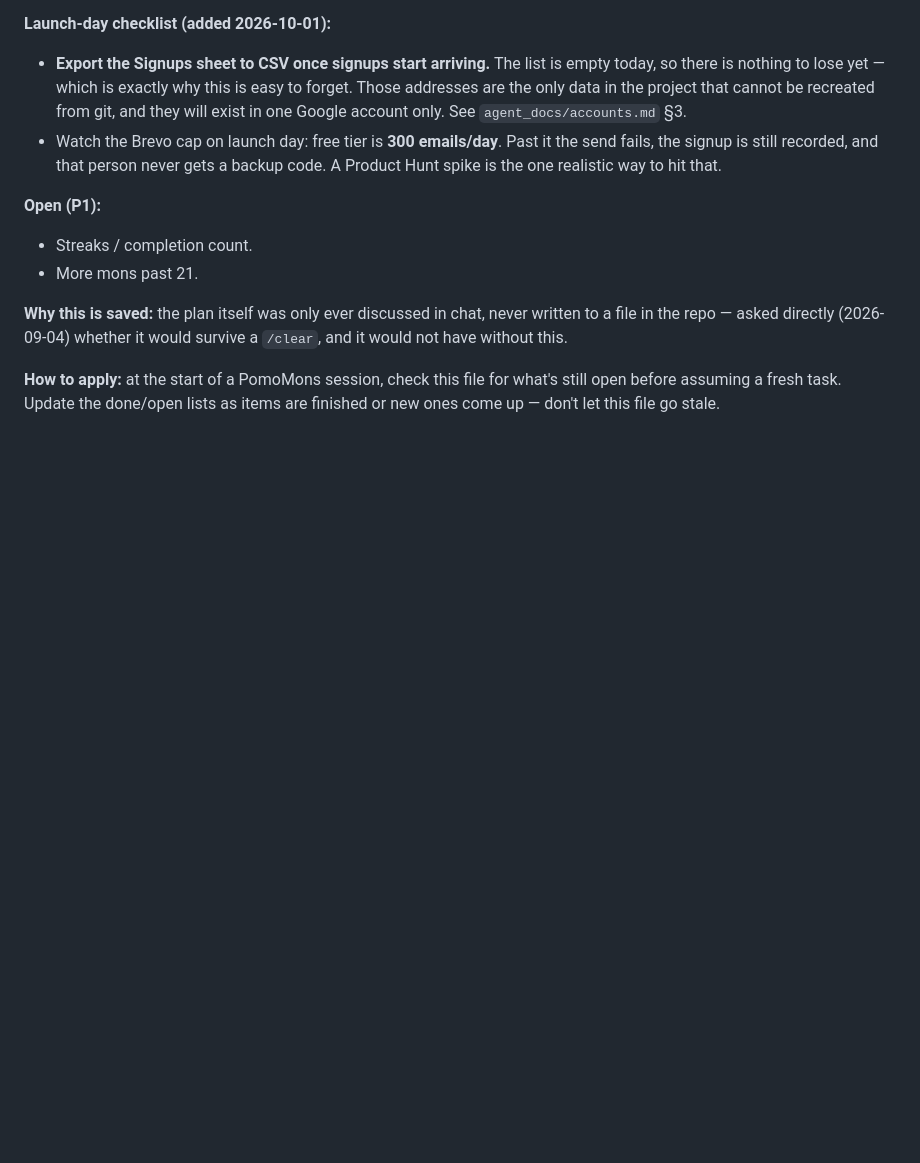
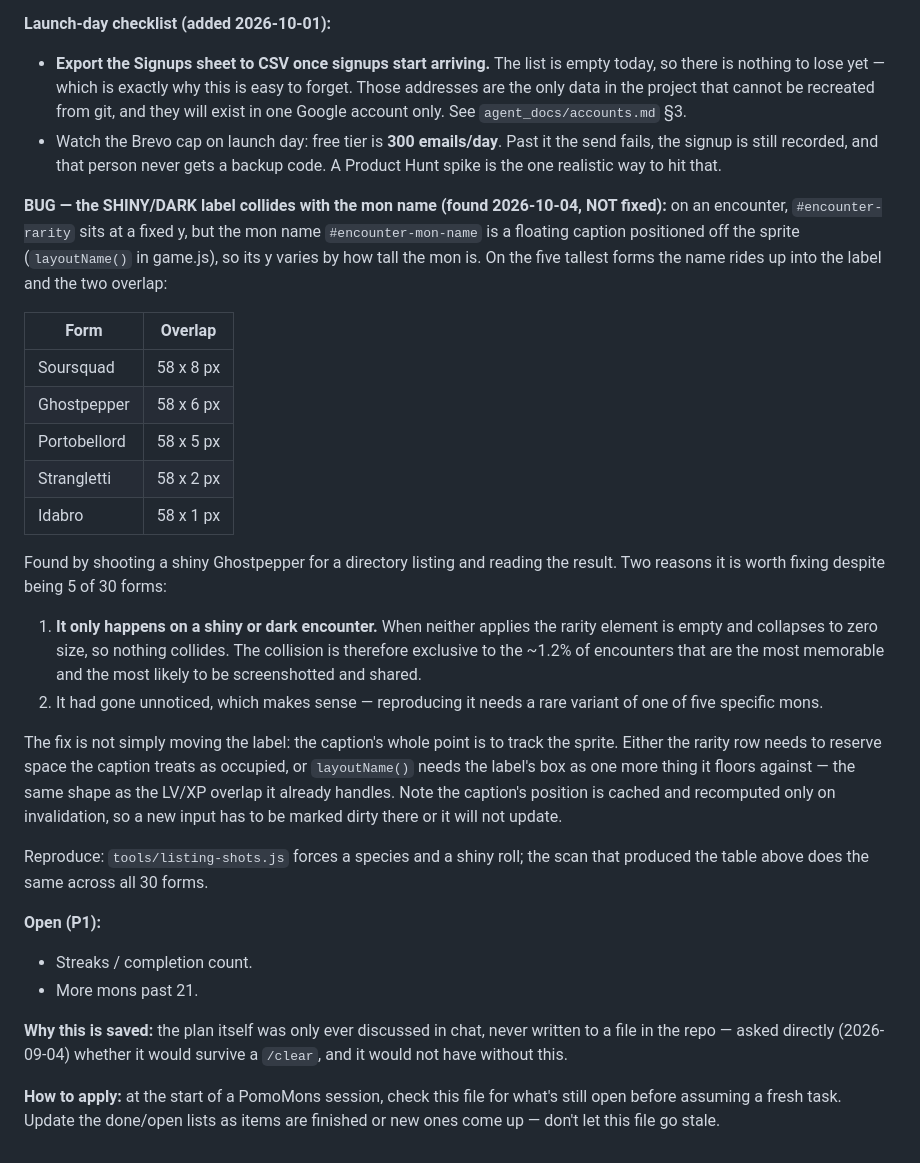
Before and after one commit to pomomons/pomomons, a Markdown page: agent_docs/launch-plan.md, the part around the change. Rendered like a GitHub page; blank space fills up the shorter version.

Commit message:
Record the shiny/dark label colliding with the mon name
Found while shooting a shiny Ghostpepper for the AlternativeTo listing: the
SHINY label and the mon's name overlap. Not a screenshot artefact — measured
from the rendered boxes, then scanned across all 30 forms.

#encounter-rarity sits at a fixed y. The name is a floating caption positioned
off the sprite by layoutName(), so its y depends on how tall the mon is, and on
the five tallest forms it rides up into the label: Soursquad 8px, Ghostpepper
6px, Portobellord 5px, Strangletti 2px, Idabro 1px, all 58px wide.

Worth fixing despite being 5 of 30, because of when it happens. With neither
variant the rarity element is empty and collapses to zero size, so nothing
collides — the overlap is exclusive to shiny and dark encounters. That is
roughly 1.2% of encounters, and precisely the ones a player screenshots and
posts. It needs a rare variant of one of five specific mons to reproduce,
which is presumably why it has gone unnoticed.

Recorded rather than fixed because the fix is a judgement call, not a nudge:
the caption is supposed to track the sprite, so either the rarity row reserves
space the caption respects, or layoutName() floors against the label's box the
way it already floors against the LV/XP row. Whichever, the caption's position
is cached and recomputed only on invalidation, so a new input must be marked
dirty there or it will silently not update.

Co-Authored-By: Claude Opus 5 <noreply@anthropic.com>

```diff
--- a/agent_docs/launch-plan.md
+++ b/agent_docs/launch-plan.md
@@ -500,6 +500,40 @@ feature was built and then removed at the user's request — don't re-suggest it
   the send fails, the signup is still recorded, and that person never gets a
   backup code. A Product Hunt spike is the one realistic way to hit that.
 
+**BUG — the SHINY/DARK label collides with the mon name (found 2026-10-04,
+NOT fixed):** on an encounter, `#encounter-rarity` sits at a fixed y, but the
+mon name `#encounter-mon-name` is a floating caption positioned off the sprite
+(`layoutName()` in game.js), so its y varies by how tall the mon is. On the
+five tallest forms the name rides up into the label and the two overlap:
+
+| Form | Overlap |
+|---|---|
+| Soursquad | 58 x 8 px |
+| Ghostpepper | 58 x 6 px |
+| Portobellord | 58 x 5 px |
+| Strangletti | 58 x 2 px |
+| Idabro | 58 x 1 px |
+
+Found by shooting a shiny Ghostpepper for a directory listing and reading the
+result. Two reasons it is worth fixing despite being 5 of 30 forms:
+
+1. **It only happens on a shiny or dark encounter.** When neither applies the
+   rarity element is empty and collapses to zero size, so nothing collides.
+   The collision is therefore exclusive to the ~1.2% of encounters that are
+   the most memorable and the most likely to be screenshotted and shared.
+2. It had gone unnoticed, which makes sense — reproducing it needs a rare
+   variant of one of five specific mons.
+
+The fix is not simply moving the label: the caption's whole point is to track
+the sprite. Either the rarity row needs to reserve space the caption treats as
+occupied, or `layoutName()` needs the label's box as one more thing it floors
+against — the same shape as the LV/XP overlap it already handles. Note the
+caption's position is cached and recomputed only on invalidation, so a new
+input has to be marked dirty there or it will not update.
+
+Reproduce: `tools/listing-shots.js` forces a species and a shiny roll; the
+scan that produced the table above does the same across all 30 forms.
+
 **Open (P1):**
 - Streaks / completion count.
 - More mons past 21.
```
